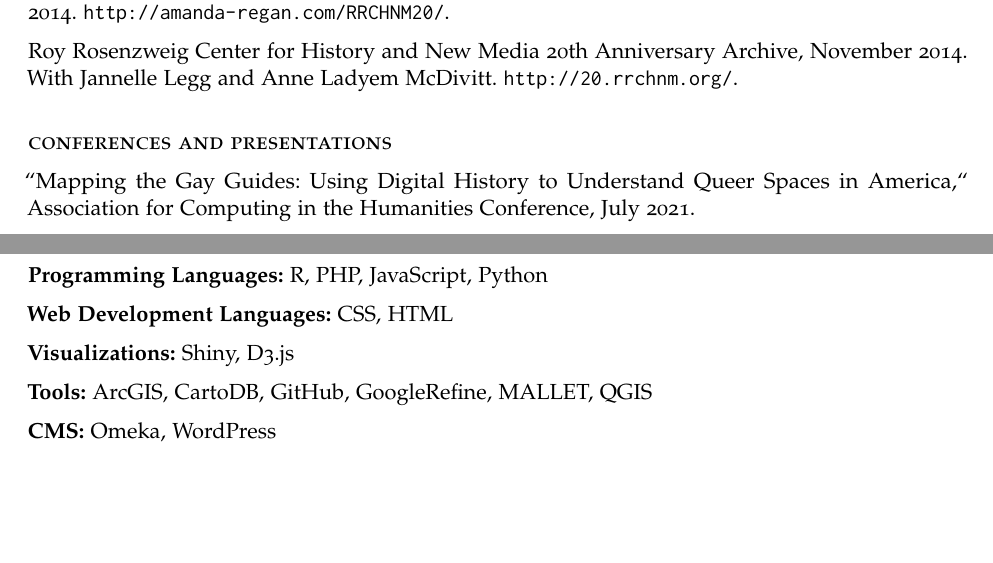
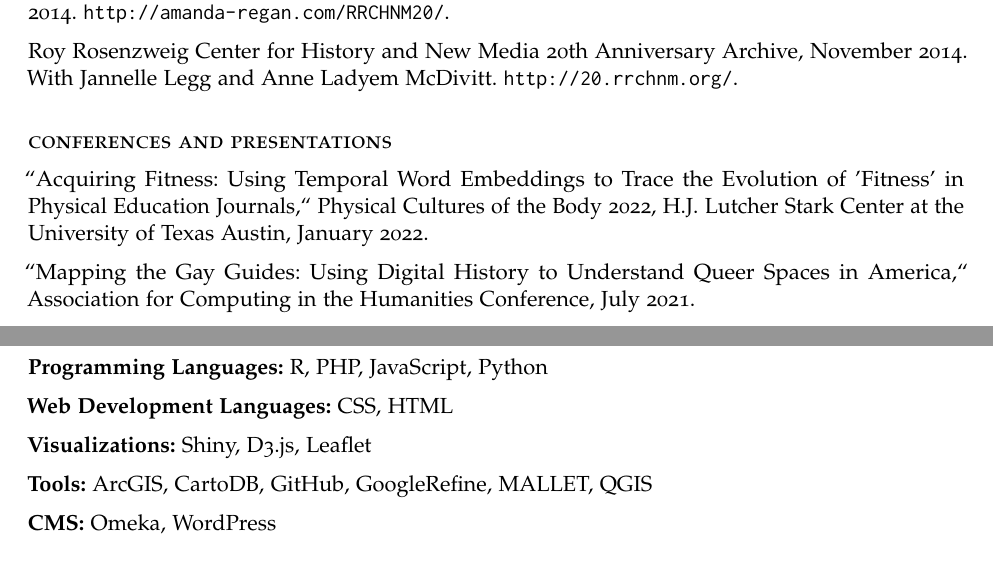
Before and after one commit to regan008/CV, a LaTeX CV (ARegan-cv.tex): two parts of pages 2 and 5 of 5, joined at a grey line, cut so that both start at the same text, the shorter picture padded with empty space. The pictures show the PDF file ARegan-cv.pdf that the author committed with the source.

Commit message:
add new conference.

```diff
--- a/ARegan-cv.tex
+++ b/ARegan-cv.tex
@@ -139,6 +139,9 @@ Roy Rosenzweig Center for History and New Media 20th Anniversary Archive, Novemb
 
 
 \subsection{conferences and presentations}
+
+``Acquiring Fitness: Using Temporal Word Embeddings to Trace the Evolution of 'Fitness' in Physical Education Journals,`` Physical Cultures of the Body 2022, H.J. Lutcher Stark Center at the University of Texas Austin, January 2022.
+
 ``Mapping the Gay Guides: Using Digital History to Understand Queer Spaces in America,`` Association for Computing in the Humanities Conference, July 2021.
 
 ``Mapping the Gay Guides: Using Digital History to Explore LGBTQ Travel Guides, 1965-1980,`` with Eric Gonzaba, Southern Methodist Univeristy, November 2020.
@@ -267,7 +270,7 @@ Distinguished Master's Thesis Award, 2013, California State University, San Marc
 
 \textbf{Web Development Languages:} CSS, HTML
 
-\textbf{Visualizations:} Shiny, D3.js
+\textbf{Visualizations:} Shiny, D3.js, Leaflet
 
 \textbf{Tools:} ArcGIS, CartoDB, GitHub, GoogleRefine, MALLET, QGIS
 
```
Also changed, not shown: ARegan-cv.pdf, ARegan-cv.tex (2 more changed lines), 3 other files.
